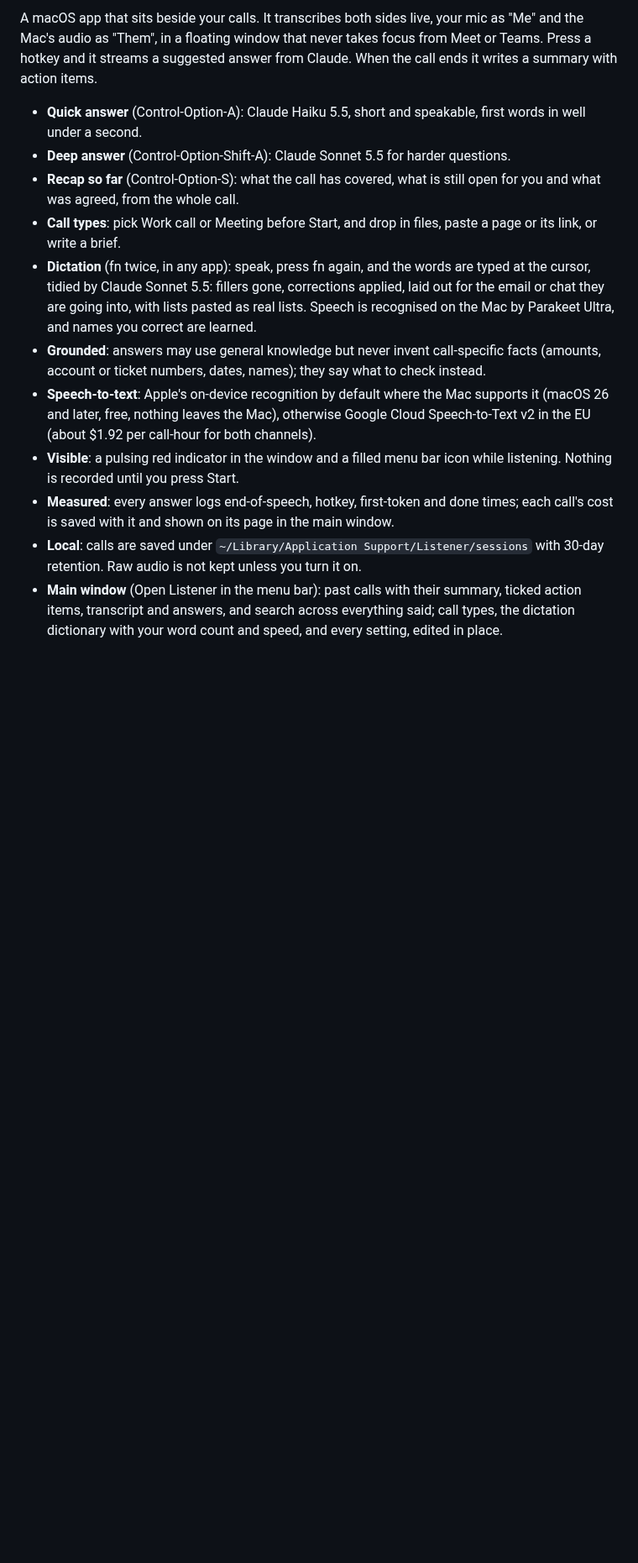
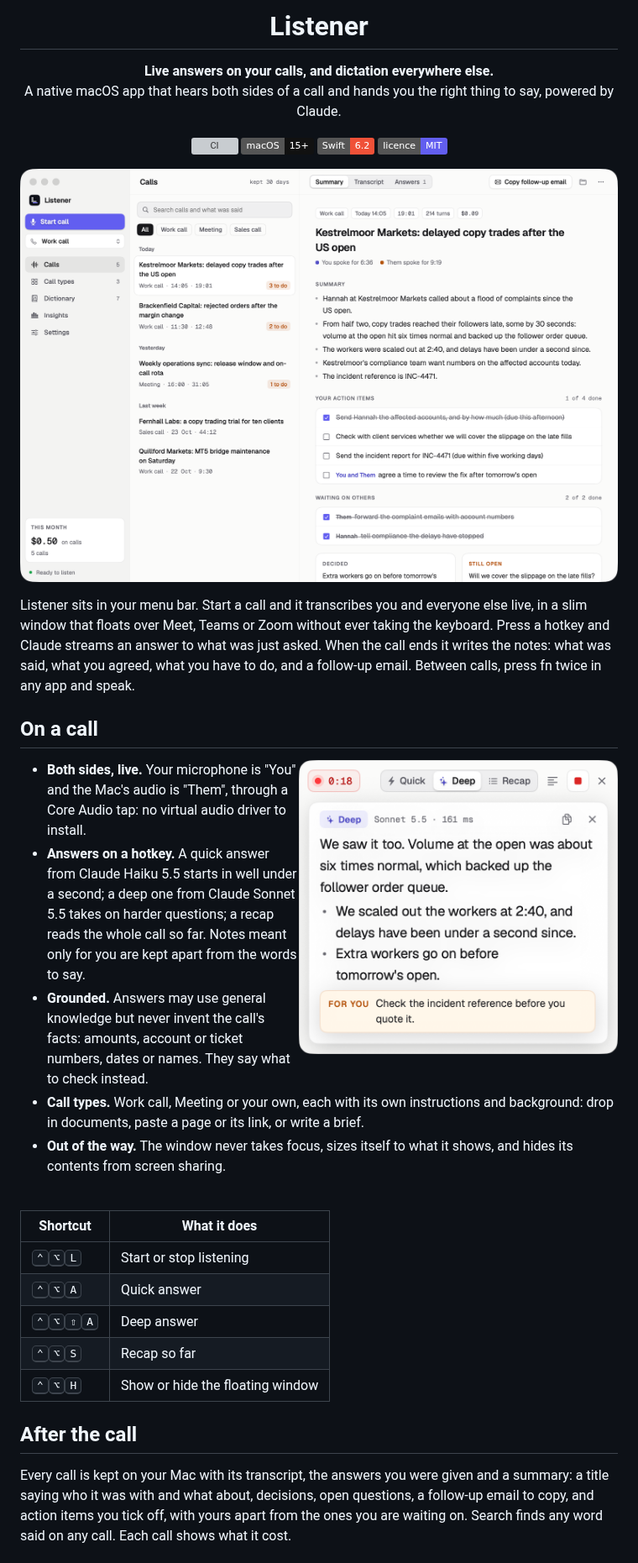
Before and after one commit to charlesarthurking7-commits/listener, a Markdown page: README.md, the part around one of its changes. Shown at 84% size. Rendered like a GitHub page; pictures changed too: docs/images/floating-window.png (added), docs/images/main-window.png (added); badges without logos; blank space fills up the shorter version; grey boxes are pictures that could not be loaded.

```diff
--- a/README.md
+++ b/README.md
@@ -2,32 +4,58 @@
 
-A macOS app that sits beside your calls. It transcribes both sides live, your mic as
-"Me" and the Mac's audio as "Them", in a floating window that never takes focus from
-Meet or Teams. Press a hotkey and it streams a suggested answer from Claude. When the
-call ends it writes a summary with action items.
+<h1 align="center">Listener</h1>
 
-- **Quick answer** (Control-Option-A): Claude Haiku 5.5, short and speakable, first
-  words in well under a second.
-- **Deep answer** (Control-Option-Shift-A): Claude Sonnet 5.5 for harder questions.
-- **Recap so far** (Control-Option-S): what the call has covered, what is still open for
-  you and what was agreed, from the whole call.
-- **Call types**: pick Work call or Meeting before Start, and drop in files, paste a page
-  or its link, or write a brief.
-- **Dictation** (fn twice, in any app): speak, press fn again, and the words are typed
-  at the cursor, tidied by Claude Sonnet 5.5: fillers gone, corrections applied, laid out
-  for the email or chat they are going into, with lists pasted as real lists. Speech is
-  recognised on the Mac by Parakeet Ultra, and names you correct are learned.
-- **Grounded**: answers may use general knowledge but never invent call-specific facts
-  (amounts, account or ticket numbers, dates, names); they say what to check instead.
-- **Speech-to-text**: Apple's on-device recognition by default where the Mac supports it
-  (macOS 26 and later, free, nothing leaves the Mac), otherwise Google Cloud
-  Speech-to-Text v2 in the EU (about $1.92 per call-hour for both channels).
-- **Visible**: a pulsing red indicator in the window and a filled menu bar icon while
-  listening. Nothing is recorded until you press Start.
-- **Measured**: every answer logs end-of-speech, hotkey, first-token and done times; each
-  call's cost is saved with it and shown on its page in the main window.
-- **Local**: calls are saved under `~/Library/Application Support/Listener/sessions`
-  with 30-day retention. Raw audio is not kept unless you turn it on.
-- **Main window** (Open Listener in the menu bar): past calls with their summary, ticked
-  action items, transcript and answers, and search across everything said; call types,
-  the dictation dictionary with your word count and speed, and every setting, edited in
-  place.
+<p align="center">
+  <strong>Live answers on your calls, and dictation everywhere else.</strong><br>
+  A native macOS app that hears both sides of a call and hands you the right thing to say, powered by Claude.
+</p>
+
+<p align="center">
+  <a href="https://github.com/charlesarthurking7-commits/listener/actions/workflows/ci.yml"><img src="https://github.com/charlesarthurking7-commits/listener/actions/workflows/ci.yml/badge.svg" alt="CI"></a>
+  <img src="https://img.shields.io/badge/macOS-15%2B-111?logo=apple" alt="macOS 15 or later">
+  <img src="https://img.shields.io/badge/Swift-6.2-F05138?logo=swift&logoColor=white" alt="Swift 6.2">
+  <a href="LICENSE"><img src="https://img.shields.io/badge/licence-MIT-625EF0" alt="MIT licence"></a>
+</p>
+
+<p align="center">
+  <img src="docs/images/main-window.png" width="900" alt="The main window: a list of calls on the left, and a call's summary on the right with its action items, split into yours and those waiting on others">
+</p>
+
+Listener sits in your menu bar. Start a call and it transcribes you and everyone else
+live, in a slim window that floats over Meet, Teams or Zoom without ever taking the
+keyboard. Press a hotkey and Claude streams an answer to what was just asked. When the
+call ends it writes the notes: what was said, what you agreed, what you have to do, and
+a follow-up email. Between calls, press fn twice in any app and speak.
+
+## On a call
+
+<img src="docs/images/floating-window.png" width="380" align="right" alt="The floating window during a call: a red recording chip with the time, a Quick, Deep and Recap switch, and a deep answer with a note for you">
+
+- **Both sides, live.** Your microphone is "You" and the Mac's audio is "Them", through
+  a Core Audio tap: no virtual audio driver to install.
+- **Answers on a hotkey.** A quick answer from Claude Haiku 5.5 starts in well under a
+  second; a deep one from Claude Sonnet 5.5 takes on harder questions; a recap reads
+  the whole call so far. Notes meant only for you are kept apart from the words to say.
+- **Grounded.** Answers may use general knowledge but never invent the call's facts:
+  amounts, account or ticket numbers, dates or names. They say what to check instead.
+- **Call types.** Work call, Meeting or your own, each with its own instructions and
+  background: drop in documents, paste a page or its link, or write a brief.
+- **Out of the way.** The window never takes focus, sizes itself to what it shows, and
+  hides its contents from screen sharing.
+
+<br clear="right">
+
+| Shortcut | What it does |
+| --- | --- |
+| <kbd>⌃</kbd><kbd>⌥</kbd><kbd>L</kbd> | Start or stop listening |
+| <kbd>⌃</kbd><kbd>⌥</kbd><kbd>A</kbd> | Quick answer |
+| <kbd>⌃</kbd><kbd>⌥</kbd><kbd>⇧</kbd><kbd>A</kbd> | Deep answer |
+| <kbd>⌃</kbd><kbd>⌥</kbd><kbd>S</kbd> | Recap so far |
+| <kbd>⌃</kbd><kbd>⌥</kbd><kbd>H</kbd> | Show or hide the floating window |
+
+## After the call
+
+Every call is kept on your Mac with its transcript, the answers you were given and a
+summary: a title saying who it was with and what about, decisions, open questions, a
+follow-up email to copy, and action items you tick off, with yours apart from the ones
+you are waiting on. Search finds any word said on any call. Each call shows what it cost.
+
```
Also changed, not shown: other parts of README.md (+91 -45 lines), docs/images/dictionary.png (added), 2 other files.
